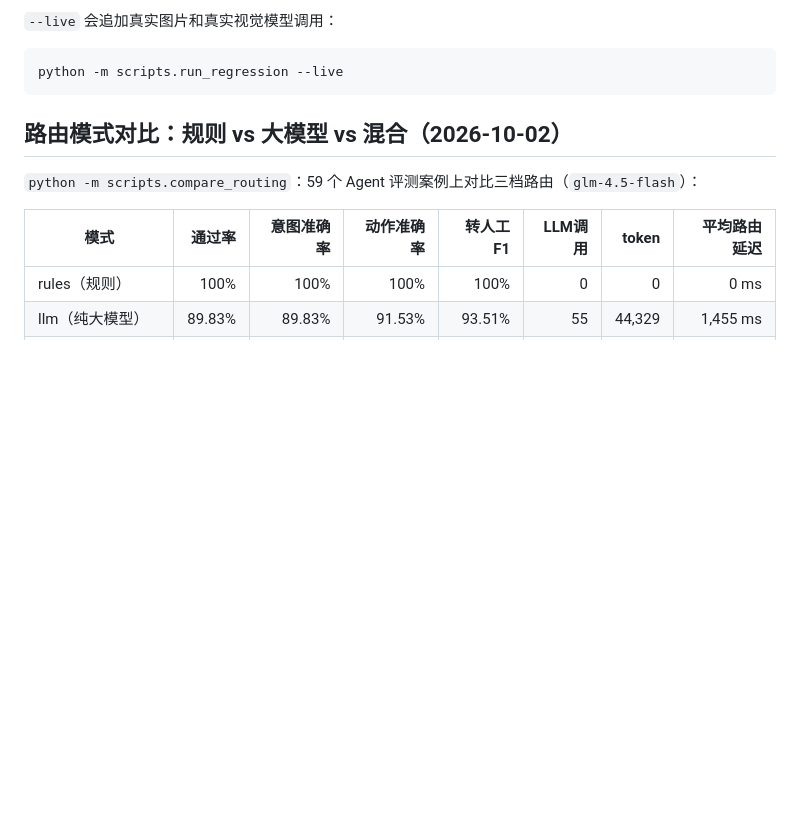
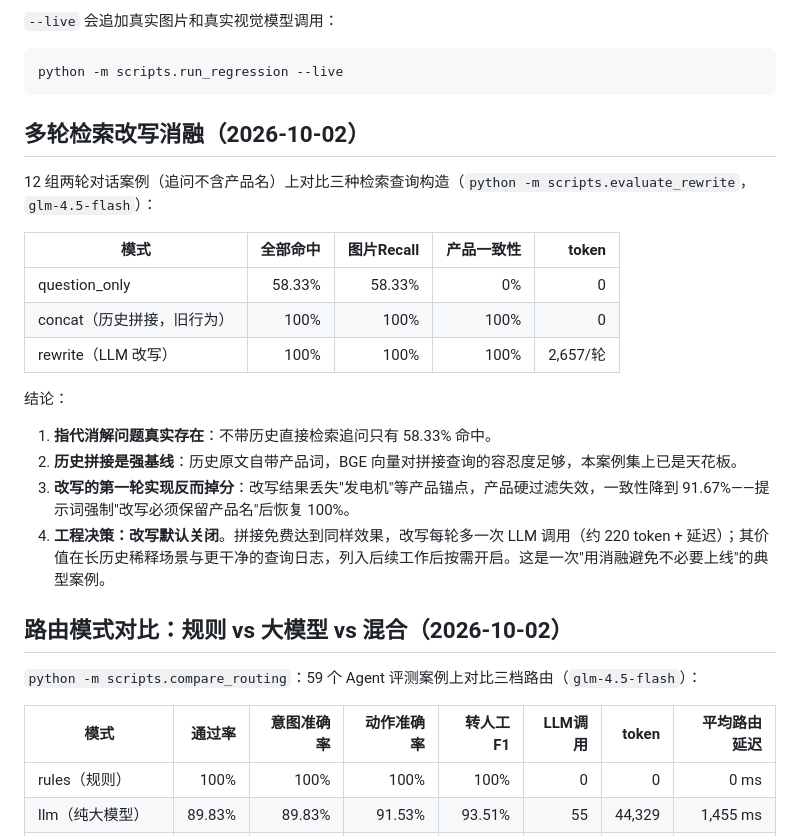
Before and after one commit to Yyitan/multimodal-customer-agent, a Markdown page: docs/evaluation.md, the part around the change. GitHub-like rendering; blank space fills up the shorter version.

Commit message:
docs: record query rewrite ablation results
question_only 58.33% / concat 100% / rewrite 100%(修正提示词后)。
改写默认关闭的工程决策:拼接免费等效,改写留作长历史场景开关。

````diff
--- a/docs/evaluation.md
+++ b/docs/evaluation.md
@@ -108,6 +108,23 @@ python -m scripts.run_regression
 python -m scripts.run_regression --live
 ```
 
+## 多轮检索改写消融（2026-10-02）
+
+12 组两轮对话案例（追问不含产品名）上对比三种检索查询构造（`python -m scripts.evaluate_rewrite`，`glm-4.5-flash`）：
+
+| 模式 | 全部命中 | 图片Recall | 产品一致性 | token |
+| --- | ---: | ---: | ---: | ---: |
+| question_only | 58.33% | 58.33% | 0% | 0 |
+| concat（历史拼接，旧行为） | 100% | 100% | 100% | 0 |
+| rewrite（LLM 改写） | 100% | 100% | 100% | 2,657/轮 |
+
+结论：
+
+1. **指代消解问题真实存在**：不带历史直接检索追问只有 58.33% 命中。
+2. **历史拼接是强基线**：历史原文自带产品词，BGE 向量对拼接查询的容忍度足够，本案例集上已是天花板。
+3. **改写的第一轮实现反而掉分**：改写结果丢失"发电机"等产品锚点，产品硬过滤失效，一致性降到 91.67%——提示词强制"改写必须保留产品名"后恢复 100%。
+4. **工程决策：改写默认关闭**。拼接免费达到同样效果，改写每轮多一次 LLM 调用（约 220 token + 延迟）；其价值在长历史稀释场景与更干净的查询日志，列入后续工作后按需开启。这是一次"用消融避免不必要上线"的典型案例。
+
 ## 路由模式对比：规则 vs 大模型 vs 混合（2026-10-02）
 
 `python -m scripts.compare_routing`：59 个 Agent 评测案例上对比三档路由（`glm-4.5-flash`）：
````
